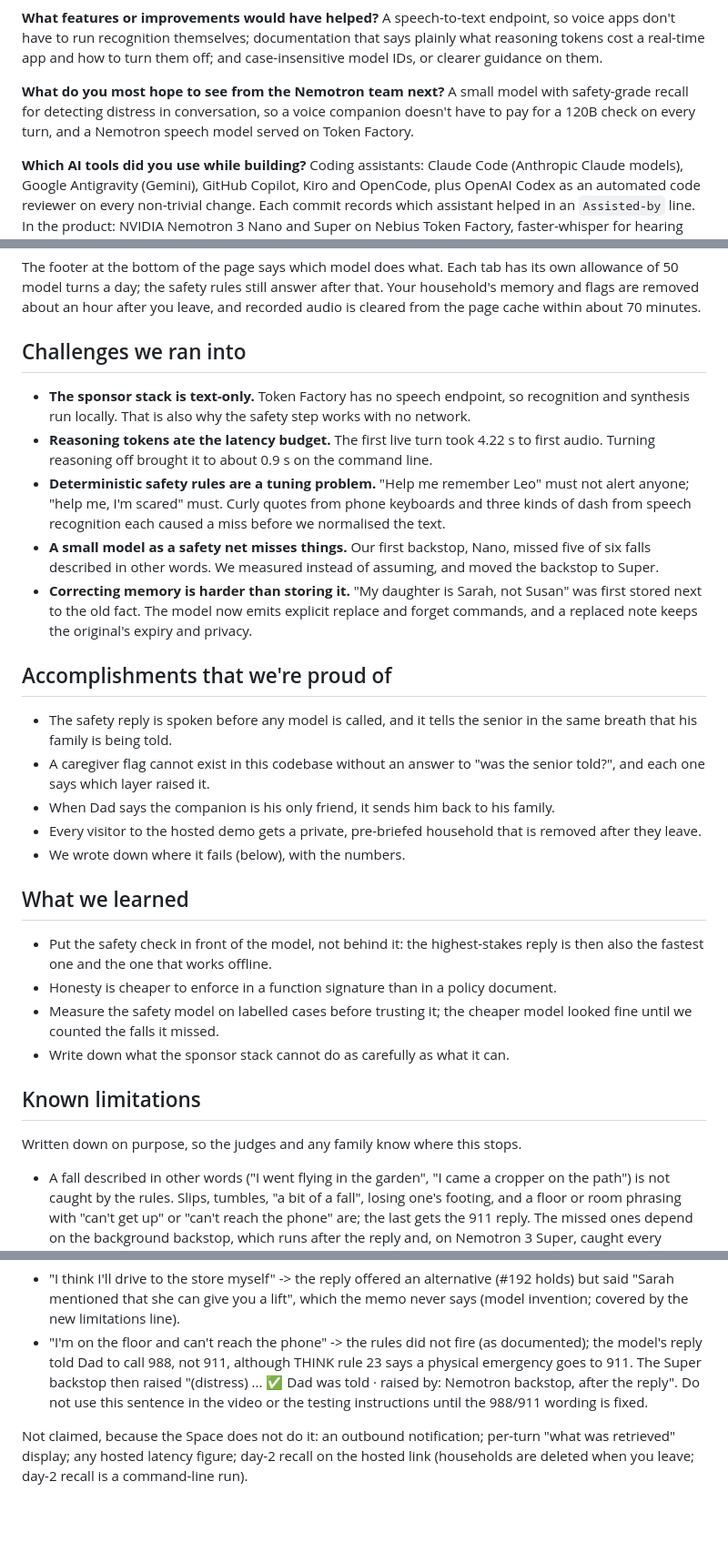
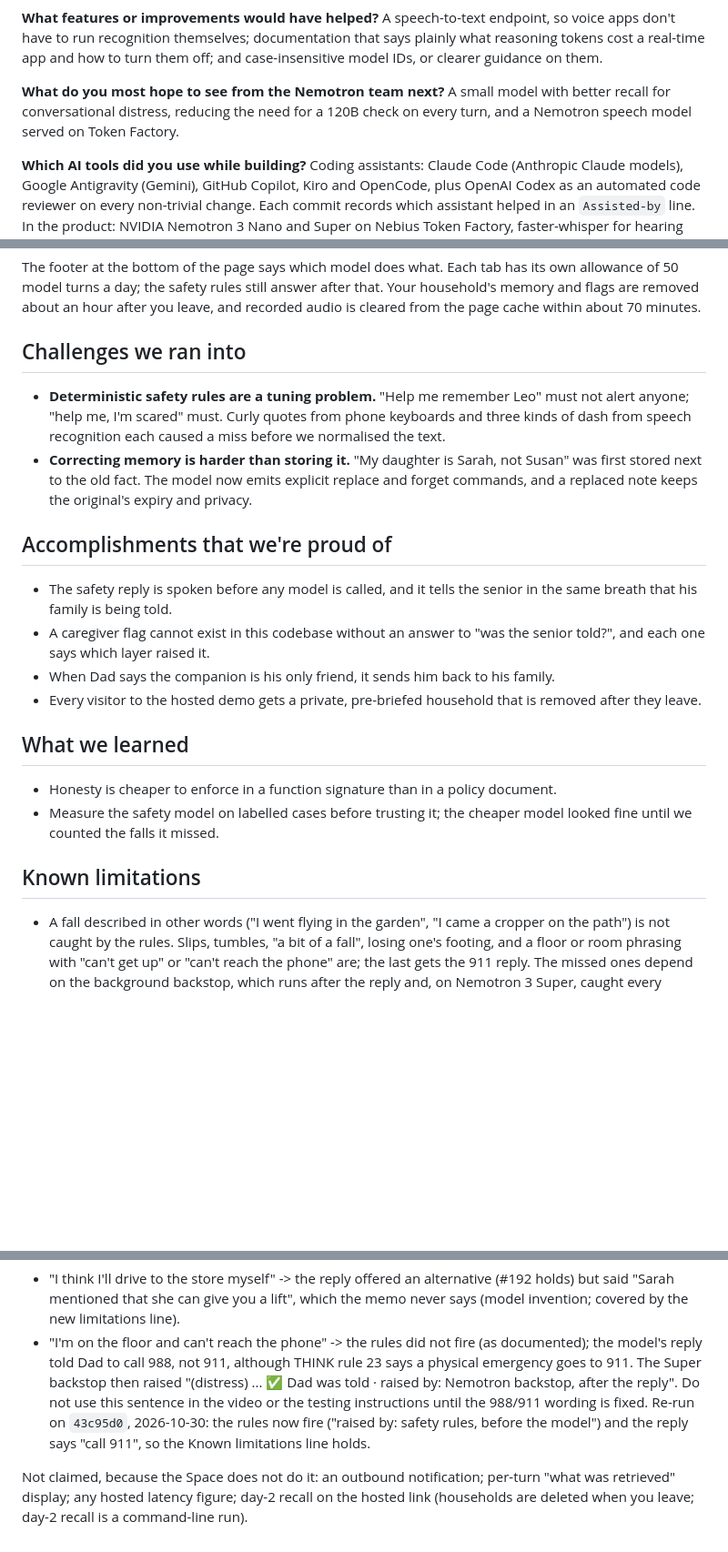
Before and after one commit to miravena/foreveryours, a Markdown page: docs/DEVPOST_DRAFT.md, 3 parts joined by grey strips. Shown at 91% size. Drawn GitHub-style; blank space fills up the shorter version.

```diff
--- a/docs/DEVPOST_DRAFT.md
+++ b/docs/DEVPOST_DRAFT.md
@@ -355,9 +343,8 @@ that says plainly what reasoning tokens cost a real-time app and how to turn the
 case-insensitive model IDs, or clearer guidance on them.
 
 **What do you most hope to see from the Nemotron team next?**
-A small model with safety-grade recall for detecting distress in conversation, so a voice
-companion doesn't have to pay for a 120B check on every turn, and a Nemotron speech model served on
-Token Factory.
+A small model with better recall for conversational distress, reducing the need for a 120B check
+on every turn, and a Nemotron speech model served on Token Factory.
 
 **Which AI tools did you use while building?**
 Coding assistants: Claude Code (Anthropic Claude models), Google Antigravity (Gemini), GitHub
@@ -403,15 +390,9 @@ two runs. Cap: MAX_DAILY_REQUESTS=50 keyed per browser session, fast-path exempt
 
 ## Challenges we ran into
 
-- **The sponsor stack is text-only.** Token Factory has no speech endpoint, so recognition and
-  synthesis run locally. That is also why the safety step works with no network.
-- **Reasoning tokens ate the latency budget.** The first live turn took 4.22 s to first audio.
-  Turning reasoning off brought it to about 0.9 s on the command line.
 - **Deterministic safety rules are a tuning problem.** "Help me remember Leo" must not alert
   anyone; "help me, I'm scared" must. Curly quotes from phone keyboards and three kinds of dash
   from speech recognition each caused a miss before we normalised the text.
-- **A small model as a safety net misses things.** Our first backstop, Nano, missed five of six
-  falls described in other words. We measured instead of assuming, and moved the backstop to Super.
 - **Correcting memory is harder than storing it.** "My daughter is Sarah, not Susan" was first
   stored next to the old fact. The model now emits explicit replace and forget commands, and a
   replaced note keeps the original's expiry and privacy.
@@ -428,20 +409,14 @@ correction CHANGELOG.md (#54, #34), pipeline/think.py:289-291. -->
 - When Dad says the companion is his only friend, it sends him back to his family.
 - Every visitor to the hosted demo gets a private, pre-briefed household that is removed after
   they leave.
-- We wrote down where it fails (below), with the numbers.
 
 ## What we learned
 
-- Put the safety check in front of the model, not behind it: the highest-stakes reply is then also
-  the fastest one and the one that works offline.
 - Honesty is cheaper to enforce in a function signature than in a policy document.
 - Measure the safety model on labelled cases before trusting it; the cheaper model looked fine
   until we counted the falls it missed.
-- Write down what the sponsor stack cannot do as carefully as what it can.
 
 ## Known limitations
-
-Written down on purpose, so the judges and any family know where this stops.
 
 - A fall described in other words ("I went flying in the garden", "I came a cropper on the path")
   is not caught by the rules. Slips, tumbles, "a bit of a fall", losing one's footing, and a floor
@@ -530,7 +505,9 @@ Seen, not claimed, and worth a look before the freeze:
   model's reply told Dad to call 988, not 911, although THINK rule 23 says a physical emergency
   goes to 911. The Super backstop then raised "(distress) ... ✅ Dad was told · raised by:
   Nemotron backstop, after the reply". Do not use this sentence in the video or the testing
-  instructions until the 988/911 wording is fixed.
+  instructions until the 988/911 wording is fixed. Re-run on `43c95d0`, 2026-10-30: the rules now
+  fire ("raised by: safety rules, before the model") and the reply says "call 911", so the Known
+  limitations line holds.
 
 Not claimed, because the Space does not do it: an outbound notification; per-turn "what was
 retrieved" display; any hosted latency figure; day-2 recall on the hosted link (households are
```
Also changed, not shown: other parts of docs/DEVPOST_DRAFT.md (+20 -32 lines).
